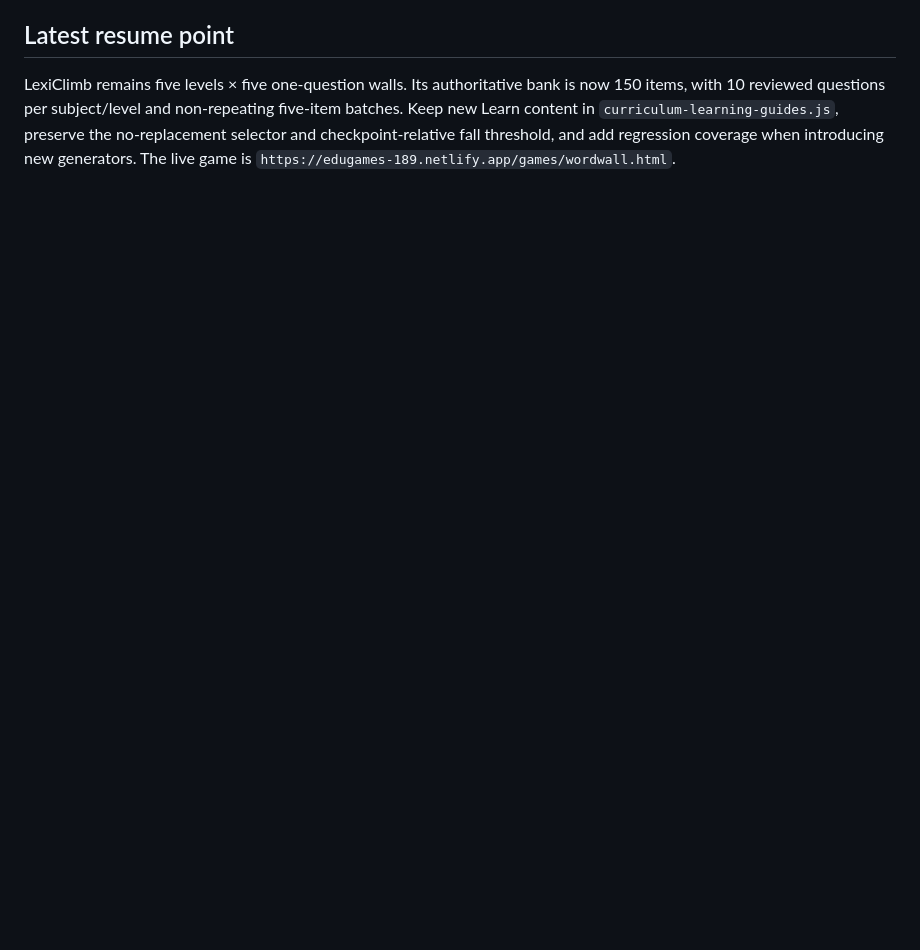
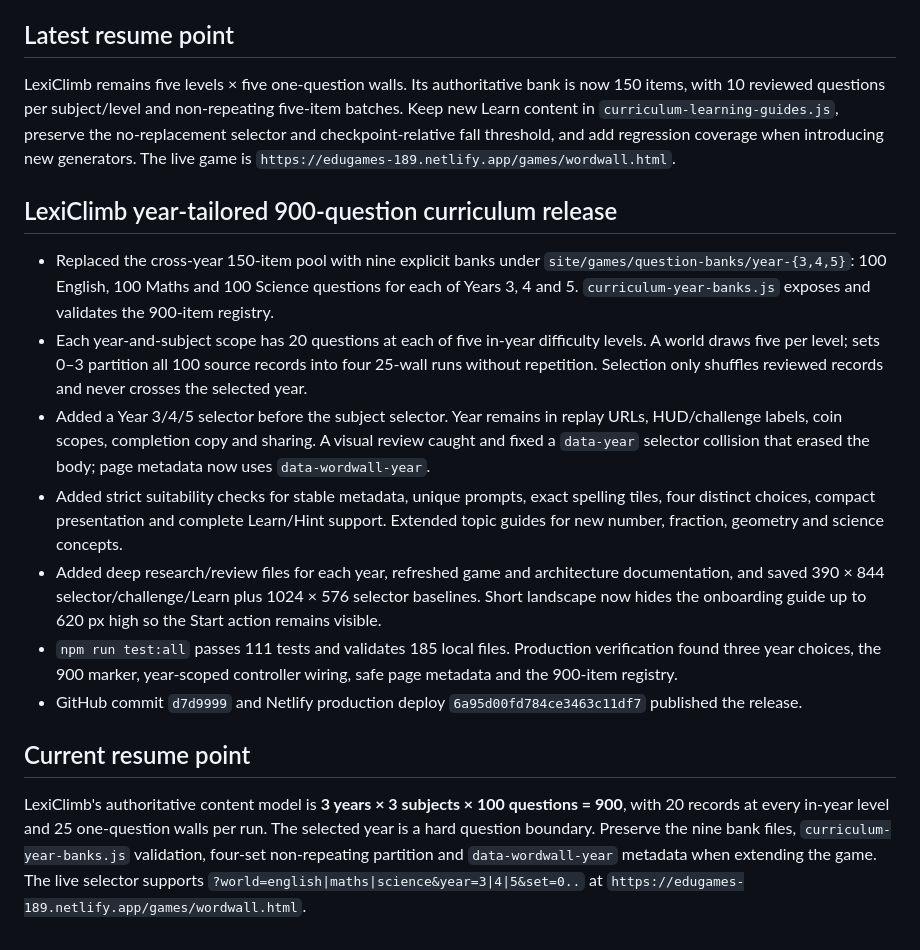
Before and after one commit to fahimc/questlearn-uk, a Markdown page: agents/history/2026-08-29-questlearn-launch-compacted.md, the part around the change. GitHub-like rendering; blank space fills up the shorter version.

Commit message:
Record year-tailored curriculum release

```diff
--- a/agents/history/2026-08-29-questlearn-launch-compacted.md
+++ b/agents/history/2026-08-29-questlearn-launch-compacted.md
@@ -395,3 +395,17 @@ LexiClimb stair physics now uses fixed-step horizontal body collision, bounded g
 ## Latest resume point
 
 LexiClimb remains five levels × five one-question walls. Its authoritative bank is now 150 items, with 10 reviewed questions per subject/level and non-repeating five-item batches. Keep new Learn content in `curriculum-learning-guides.js`, preserve the no-replacement selector and checkpoint-relative fall threshold, and add regression coverage when introducing new generators. The live game is `https://edugames-189.netlify.app/games/wordwall.html`.
+
+## LexiClimb year-tailored 900-question curriculum release
+
+- Replaced the cross-year 150-item pool with nine explicit banks under `site/games/question-banks/year-{3,4,5}`: 100 English, 100 Maths and 100 Science questions for each of Years 3, 4 and 5. `curriculum-year-banks.js` exposes and validates the 900-item registry.
+- Each year-and-subject scope has 20 questions at each of five in-year difficulty levels. A world draws five per level; sets 0–3 partition all 100 source records into four 25-wall runs without repetition. Selection only shuffles reviewed records and never crosses the selected year.
+- Added a Year 3/4/5 selector before the subject selector. Year remains in replay URLs, HUD/challenge labels, coin scopes, completion copy and sharing. A visual review caught and fixed a `data-year` selector collision that erased the body; page metadata now uses `data-wordwall-year`.
+- Added strict suitability checks for stable metadata, unique prompts, exact spelling tiles, four distinct choices, compact presentation and complete Learn/Hint support. Extended topic guides for new number, fraction, geometry and science concepts.
+- Added deep research/review files for each year, refreshed game and architecture documentation, and saved 390 × 844 selector/challenge/Learn plus 1024 × 576 selector baselines. Short landscape now hides the onboarding guide up to 620 px high so the Start action remains visible.
+- `npm run test:all` passes 111 tests and validates 185 local files. Production verification found three year choices, the 900 marker, year-scoped controller wiring, safe page metadata and the 900-item registry.
+- GitHub commit `d7d9999` and Netlify production deploy `6a95d00fd784ce3463c11df7` published the release.
+
+## Current resume point
+
+LexiClimb's authoritative content model is **3 years × 3 subjects × 100 questions = 900**, with 20 records at every in-year level and 25 one-question walls per run. The selected year is a hard question boundary. Preserve the nine bank files, `curriculum-year-banks.js` validation, four-set non-repeating partition and `data-wordwall-year` metadata when extending the game. The live selector supports `?world=english|maths|science&year=3|4|5&set=0..` at `https://edugames-189.netlify.app/games/wordwall.html`.
```
